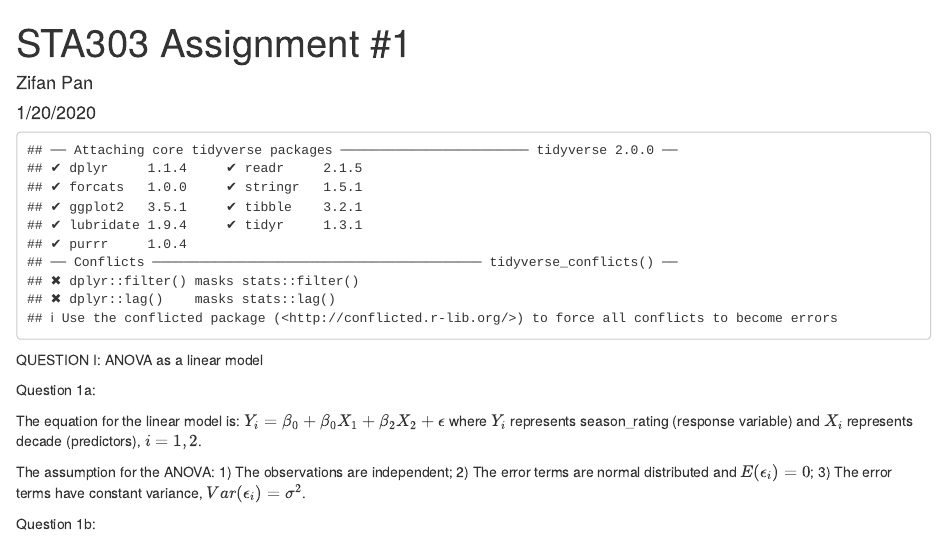
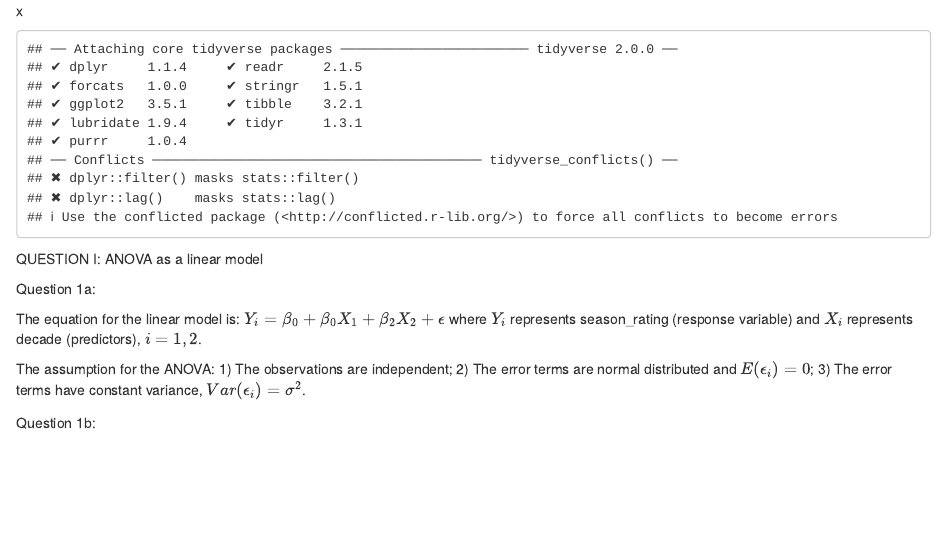
Before and after one commit to brian-pan/crime_show_data, an R Markdown document (CrimeDataReport.Rmd): the page in a window 1100 px wide, from its top. Rendered offline with R 4.5, knitr and Pandoc, with nearby package versions; both versions are drawn in the output format of the newer one.

Commit message:
removed personal info

````diff
--- a/CrimeDataReport.Rmd
+++ b/CrimeDataReport.Rmd
@@ -1,10 +1,4 @@
----
-title: 'STA303 Assignment #1'
-author: "Zifan Pan"
-date: "1/20/2020"
-output: pdf_document
----
-
+x
 ```{r setup, include=FALSE}
 knitr::opts_chunk$set(echo = TRUE)
 ```
````
